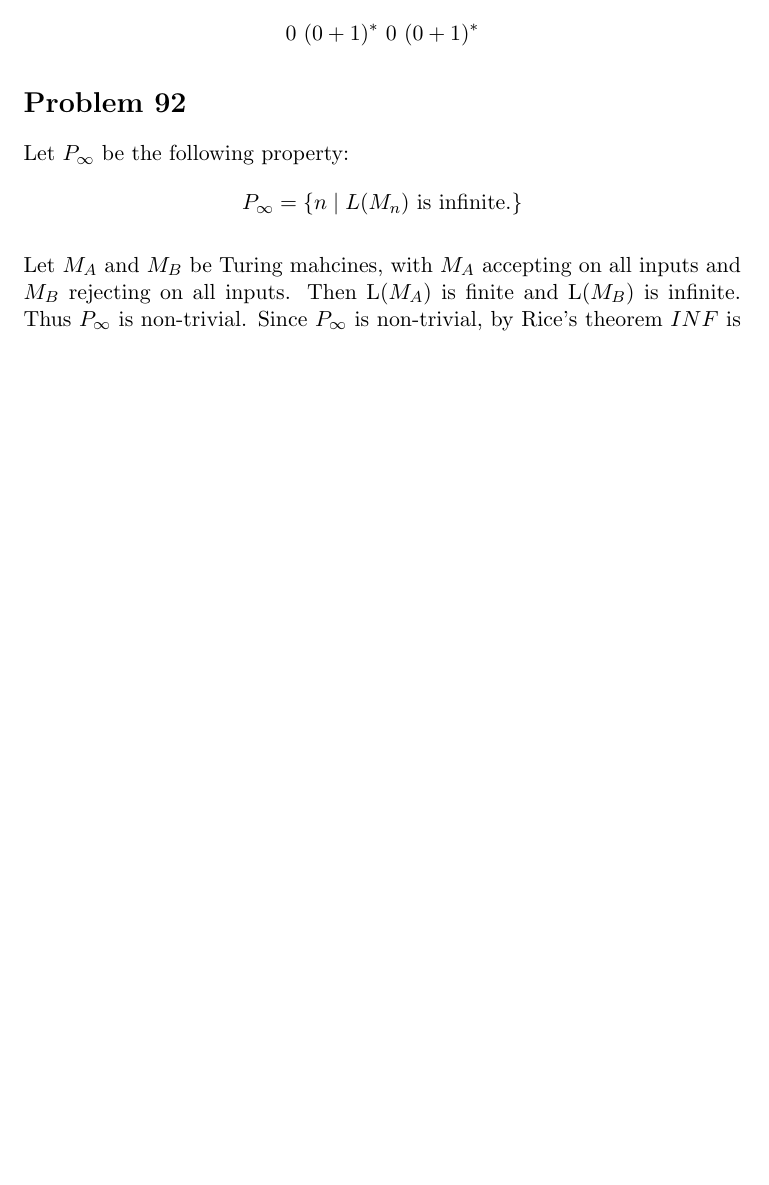
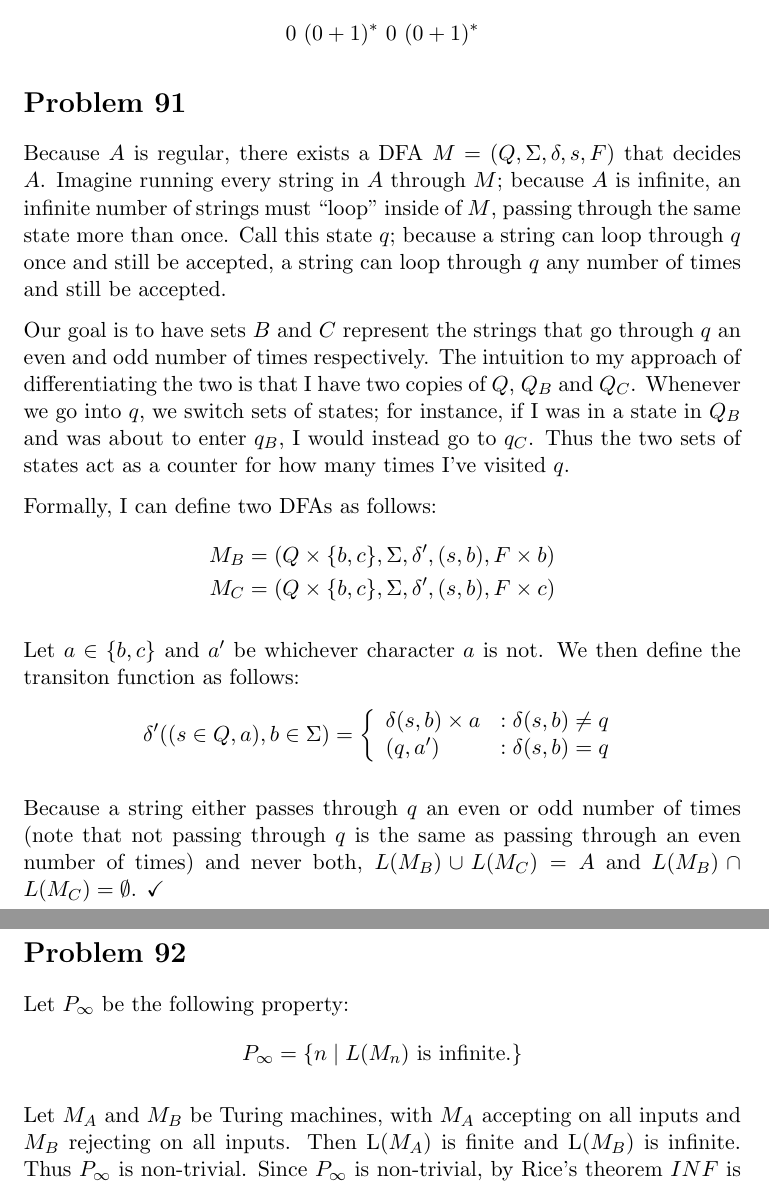
Before and after one commit to adamhammes/LaTeX, a LaTeX document (Com S 331/COMS_331_HW_12/COMS_331_HW_12.tex): part of page 2 of 3 before the commit and two parts of pages 2 and 3 of 4 after it, the two joined at a grey line, cut so that both start at the same text, the shorter picture padded with empty space. Compiled offline with pdfLaTeX.

Commit message:
Problem 91

```diff
--- a/Com S 331/COMS_331_HW_12/COMS_331_HW_12.tex
+++ b/Com S 331/COMS_331_HW_12/COMS_331_HW_12.tex
@@ -53,12 +53,38 @@ which is decided by the regular expression
 	\[ 0\ (0+1)^*\ 0\ (0+1)^*\]
 
 
+\section*{Problem 91}
+
+Because $A$ is regular, there exists a DFA $M = (Q, \Sigma, \delta, s, F)$ that decides $A$.
+Imagine running every string in $A$ through $M$; because $A$ is infinite, an infinite number of strings must ``loop'' inside of $M$, passing through the same state more than once. Call this state $q$; because a string can loop through $q$ once and still be accepted, a string can loop through $q$ any number of times and still be accepted.
+
+Our goal is to have sets $B$ and $C$ represent the strings that go through $q$ an even and odd number of times respectively. The intuition to my approach of differentiating the two is that I have two copies of $Q$, $Q_B$ and $Q_C$. Whenever we go into $q$, we switch sets of states; for instance, if I was in a state in $Q_B$ and was about to enter $q_B$, I would instead go to $q_C$. Thus the two sets of states act as a counter for how many times I've visited $q$.
+
+Formally, I can define two DFAs as follows:
+\begin{align*}
+	M_B &= (Q \times \{b, c\}, \Sigma, \delta', (s, b), F \times b) \\
+	M_C &= (Q \times \{b, c\}, \Sigma, \delta', (s, b), F \times c)
+\end{align*}
+
+Let $a \in \{b, c\}$ and $a'$ be whichever character $a$ is not.
+We then define the transiton function as follows:
+\begin{displaymath}
+   \delta'((s \in Q,a), b \in \Sigma) = \left\{
+     \begin{array}{lr}
+       \delta(s, b) \times a & : \delta(s, b) \neq q\\
+       (q, a') & : \delta(s, b) = q
+     \end{array}
+   \right.
+\end{displaymath}
+
+Because a string either passes through $q$ an even or odd number of times (note that not passing through $q$ is the same as passing through an even number of times) and never both, $L(M_B) \cup L(M_C) = A$ and $L(M_B) \cap L(M_C) = \emptyset$. $\checkmark$
+
 \section*{Problem 92}
 
 Let $P_\infty$ be the following property:
 	\[ P_\infty = \{ n \mid L(M_n) \text{ is infinite}. \}\]
 
-Let $M_A$ and $M_B$ be Turing mahcines, with $M_A$ accepting on all inputs and $M_B$ rejecting on all inputs.
+Let $M_A$ and $M_B$ be Turing machines, with $M_A$ accepting on all inputs and $M_B$ rejecting on all inputs.
 Then L($M_A$) is finite and L($M_B$) is infinite.
 Thus $P_\infty$ is non-trivial.
 Since $P_\infty$ is non-trivial, by Rice's theorem $INF$ is undecidable. $\checkmark$
```
